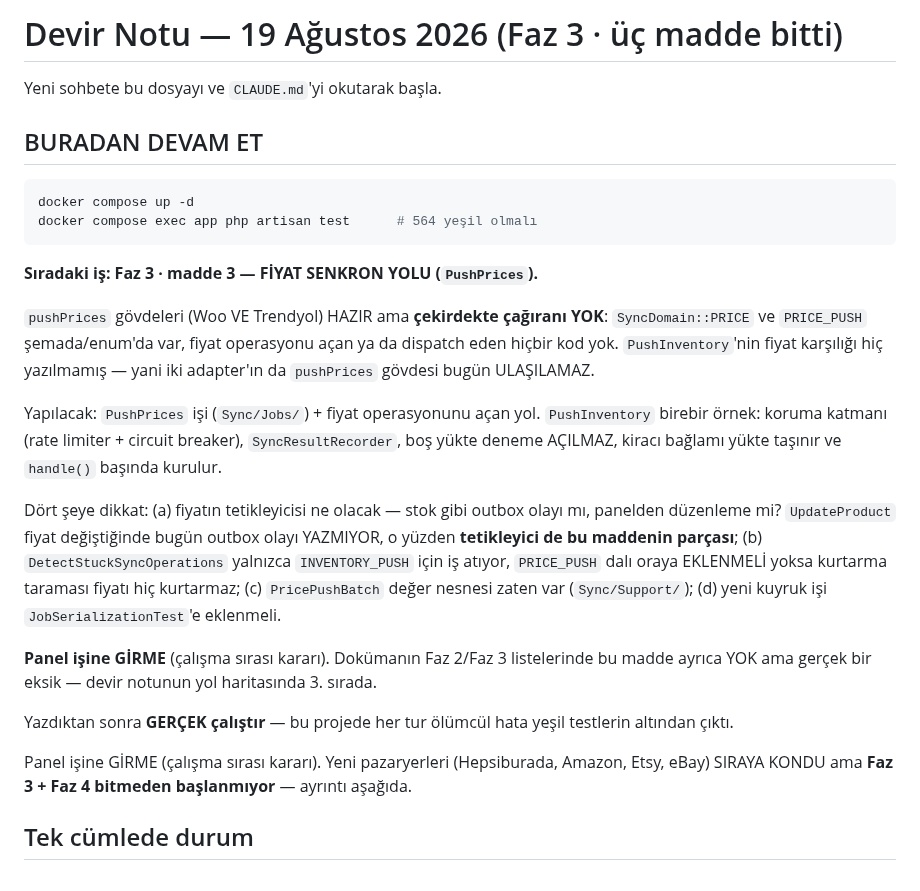
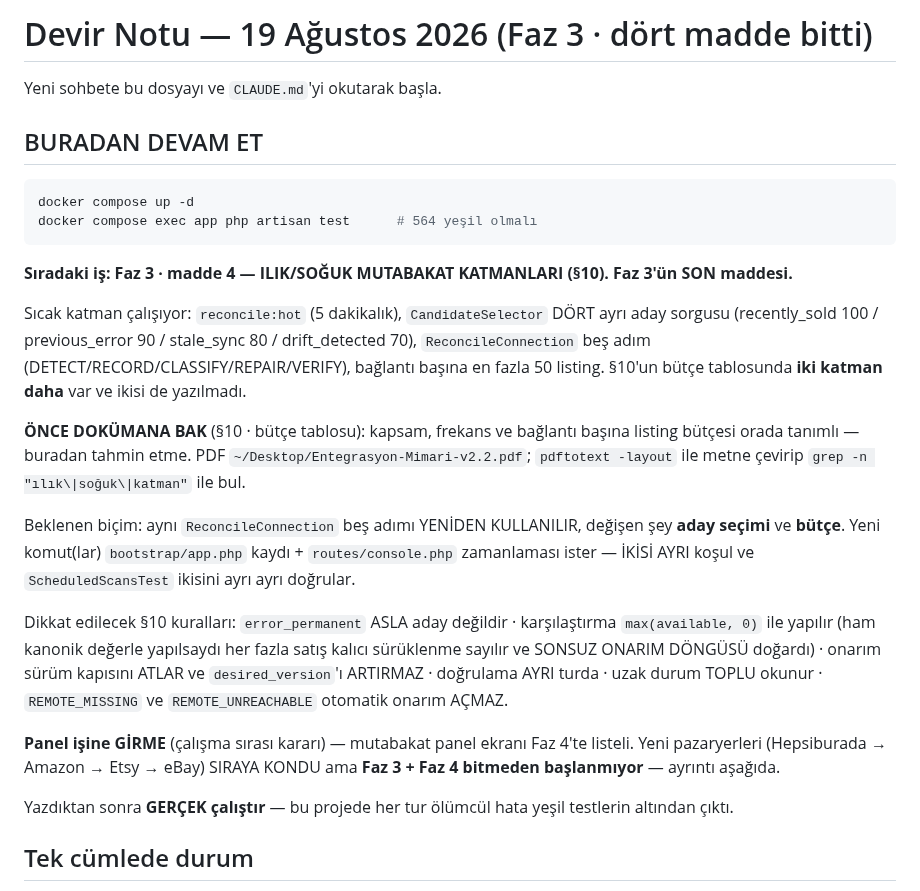
Before and after one commit to ahmethamdi/entegrasyon, a Markdown page: DEVIR.md, the part around the change. Drawn GitHub-style.

Commit message:
Devir notu: bayat "buradan devam et" bloğu düzeltildi
Fiyat senkron yolu commit'inde head bloğu güncellenmişti ama ardından
çalıştırdığım satır-indeksli düzeltme onu geri ezmiş: blok hâlâ BİTMİŞ olan
fiyat maddesini "sıradaki iş" olarak gösteriyordu. Yeni sohbet bunu okusa
yazılmış kodu baştan yazmaya girişirdi.

Blok artık Faz 3'ün SON maddesini gösteriyor (ılık/soğuk mutabakat
katmanları, §10) ve sıcak katmanın hâlihazırda ne yaptığını, dokümanın
hangi bölümüne bakılacağını, §10'un altı can alıcı kuralını içeriyor.

Co-Authored-By: Claude Opus 5 (1M context) <noreply@anthropic.com>

````diff
--- a/DEVIR.md
+++ b/DEVIR.md
@@ -1,4 +1,4 @@
-# Devir Notu — 19 Ağustos 2026 (Faz 3 · üç madde bitti)
+# Devir Notu — 19 Ağustos 2026 (Faz 3 · dört madde bitti)
 
 Yeni sohbete bu dosyayı ve `CLAUDE.md`'yi okutarak başla.
 
@@ -9,37 +9,38 @@ docker compose up -d
 docker compose exec app php artisan test      # 564 yeşil olmalı
 ```
 
-**Sıradaki iş: Faz 3 · madde 3 — FİYAT SENKRON YOLU (`PushPrices`).**
+**Sıradaki iş: Faz 3 · madde 4 — ILIK/SOĞUK MUTABAKAT KATMANLARI (§10).**
+**Faz 3'ün SON maddesi.**
 
-`pushPrices` gövdeleri (Woo VE Trendyol) HAZIR ama **çekirdekte çağıranı
-YOK**: `SyncDomain::PRICE` ve `PRICE_PUSH` şemada/enum'da var, fiyat
-operasyonu açan ya da dispatch eden hiçbir kod yok. `PushInventory`'nin
-fiyat karşılığı hiç yazılmamış — yani iki adapter'ın da `pushPrices`
-gövdesi bugün ULAŞILAMAZ.
+Sıcak katman çalışıyor: `reconcile:hot` (5 dakikalık), `CandidateSelector`
+DÖRT ayrı aday sorgusu (recently_sold 100 / previous_error 90 /
+stale_sync 80 / drift_detected 70), `ReconcileConnection` beş adım
+(DETECT/RECORD/CLASSIFY/REPAIR/VERIFY), bağlantı başına en fazla 50 listing.
+§10'un bütçe tablosunda **iki katman daha** var ve ikisi de yazılmadı.
 
-Yapılacak: `PushPrices` işi (`Sync/Jobs/`) + fiyat operasyonunu açan yol.
-`PushInventory` birebir örnek: koruma katmanı (rate limiter + circuit
-breaker), `SyncResultRecorder`, boş yükte deneme AÇILMAZ, kiracı bağlamı
-yükte taşınır ve `handle()` başında kurulur.
+**ÖNCE DOKÜMANA BAK** (§10 · bütçe tablosu): kapsam, frekans ve bağlantı
+başına listing bütçesi orada tanımlı — buradan tahmin etme. PDF
+`~/Desktop/Entegrasyon-Mimari-v2.2.pdf`; `pdftotext -layout` ile metne
+çevirip `grep -n "ılık\|soğuk\|katman"` ile bul.
 
-Dört şeye dikkat: (a) fiyatın tetikleyicisi ne olacak — stok gibi outbox
-olayı mı, panelden düzenleme mi? `UpdateProduct` fiyat değiştiğinde bugün
-outbox olayı YAZMIYOR, o yüzden **tetikleyici de bu maddenin parçası**;
-(b) `DetectStuckSyncOperations` yalnızca `INVENTORY_PUSH` için iş atıyor,
-`PRICE_PUSH` dalı oraya EKLENMELİ yoksa kurtarma taraması fiyatı hiç
-kurtarmaz; (c) `PricePushBatch` değer nesnesi zaten var
-(`Sync/Support/`); (d) yeni kuyruk işi `JobSerializationTest`'e eklenmeli.
+Beklenen biçim: aynı `ReconcileConnection` beş adımı YENİDEN KULLANILIR,
+değişen şey **aday seçimi** ve **bütçe**. Yeni komut(lar) `bootstrap/app.php`
+kaydı + `routes/console.php` zamanlaması ister — İKİSİ AYRI koşul ve
+`ScheduledScansTest` ikisini ayrı ayrı doğrular.
 
-**Panel işine GİRME** (çalışma sırası kararı). Dokümanın Faz 2/Faz 3
-listelerinde bu madde ayrıca YOK ama gerçek bir eksik — devir notunun
-yol haritasında 3. sırada.
+Dikkat edilecek §10 kuralları: `error_permanent` ASLA aday değildir ·
+karşılaştırma `max(available, 0)` ile yapılır (ham kanonik değerle
+yapılsaydı her fazla satış kalıcı sürüklenme sayılır ve SONSUZ ONARIM
+DÖNGÜSÜ doğardı) · onarım sürüm kapısını ATLAR ve `desired_version`'ı
+ARTIRMAZ · doğrulama AYRI turda · uzak durum TOPLU okunur ·
+`REMOTE_MISSING` ve `REMOTE_UNREACHABLE` otomatik onarım AÇMAZ.
+
+**Panel işine GİRME** (çalışma sırası kararı) — mutabakat panel ekranı
+Faz 4'te listeli. Yeni pazaryerleri (Hepsiburada → Amazon → Etsy → eBay)
+SIRAYA KONDU ama **Faz 3 + Faz 4 bitmeden başlanmıyor** — ayrıntı aşağıda.
 
 Yazdıktan sonra **GERÇEK çalıştır** — bu projede her tur ölümcül hata
 yeşil testlerin altından çıktı.
-
-Panel işine GİRME (çalışma sırası kararı). Yeni pazaryerleri (Hepsiburada,
-Amazon, Etsy, eBay) SIRAYA KONDU ama **Faz 3 + Faz 4 bitmeden
-başlanmıyor** — ayrıntı aşağıda.
 
 ## Tek cümlede durum
 
````
